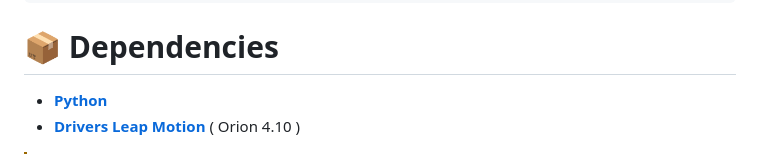
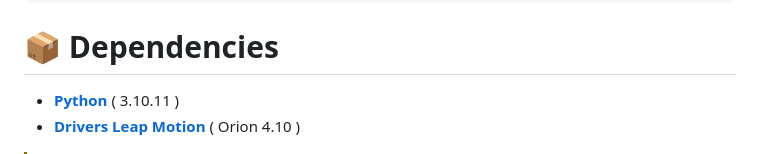
Before and after one commit to M1000Byte/NyrioMotion, a Markdown page: README.md, the part around the change. GitHub-like rendering.

Commit message:
Update README.md
Updating link dependencies

```diff
--- a/README.md
+++ b/README.md
@@ -35,7 +35,7 @@ Matériel
 
 # 📦 Dependencies
 
- * [**Python**](https://www.python.org/)
+ * [**Python**](https://www.python.org/) ( 3.10.11 )
  * [**Drivers Leap Motion**](https://www.ultraleap.com/downloads/leap-controller) (  Orion 4.10 )
 
  >[!WARNING]
```
